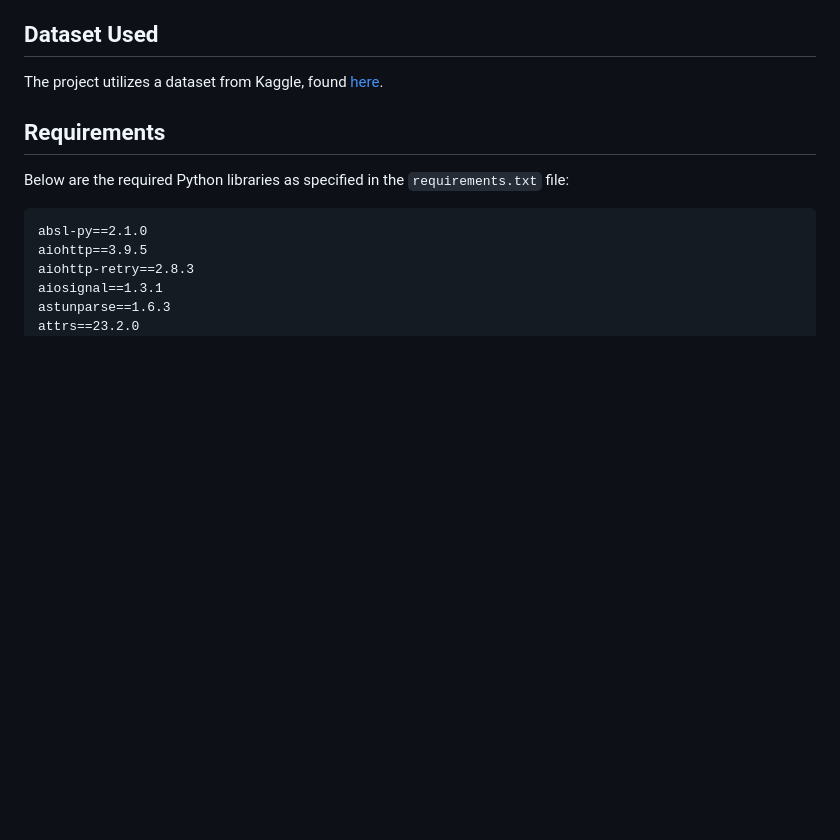
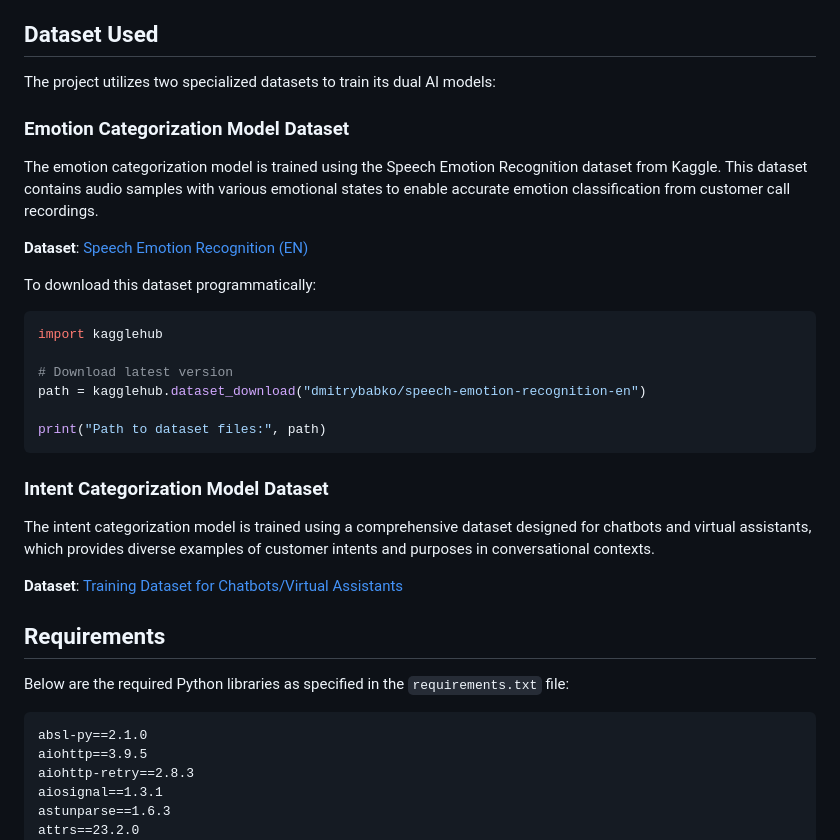
Before and after one commit to James-Muthama-Mailu/Customer-Insight-AI, a Markdown page: README.md, the part around the change. Rendered like a GitHub page; blank space fills up the shorter version.

````diff
--- a/README.md
+++ b/README.md
@@ -49,7 +49,27 @@ The project structure is organized as follows:
 The primary goal of CustomerInsightAI is to streamline customer call analysis, providing valuable insights into customer sentiments and concerns. This can be particularly useful in the data visualisation of customer care calls.
 
 ## Dataset Used
-The project utilizes a dataset from Kaggle, found [here](https://www.kaggle.com/datasets/bitext/training-dataset-for-chatbotsvirtual-assistants).
+The project utilizes two specialized datasets to train its dual AI models:
+
+### Emotion Categorization Model Dataset
+The emotion categorization model is trained using the Speech Emotion Recognition dataset from Kaggle. This dataset contains audio samples with various emotional states to enable accurate emotion classification from customer call recordings.
+
+**Dataset**: [Speech Emotion Recognition (EN)](https://www.kaggle.com/datasets/dmitrybabko/speech-emotion-recognition-en)
+
+To download this dataset programmatically:
+```python
+import kagglehub
+
+# Download latest version
+path = kagglehub.dataset_download("dmitrybabko/speech-emotion-recognition-en")
+
+print("Path to dataset files:", path)
+```
+
+### Intent Categorization Model Dataset
+The intent categorization model is trained using a comprehensive dataset designed for chatbots and virtual assistants, which provides diverse examples of customer intents and purposes in conversational contexts.
+
+**Dataset**: [Training Dataset for Chatbots/Virtual Assistants](https://www.kaggle.com/datasets/bitext/training-dataset-for-chatbotsvirtual-assistants)
 
 ## Requirements
 Below are the required Python libraries as specified in the `requirements.txt` file:
````
